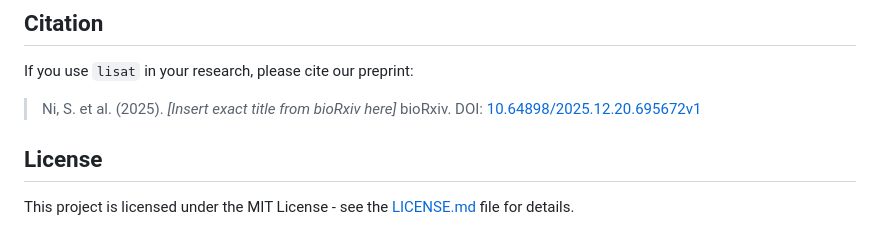
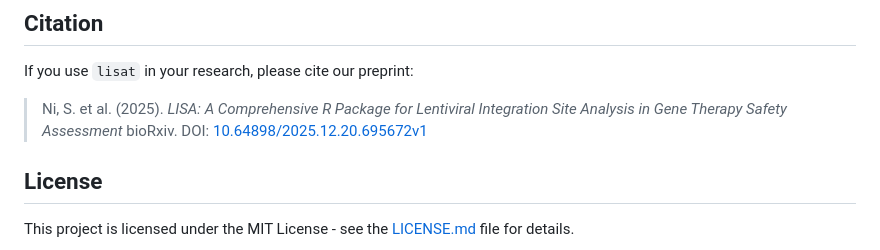
Before and after one commit to nishuai/lisat, a Markdown page: README.md, the part around the change. GitHub-like rendering.

```diff
--- a/README.md
+++ b/README.md
@@ -80,7 +80,7 @@ vignette("lisat-intro", package = "lisat")
 
 If you use `lisat` in your research, please cite our preprint:
 
-> Ni, S. et al. (2025). *[Insert exact title from bioRxiv here]* bioRxiv. DOI: [10.64898/2025.12.20.695672v1](https://www.biorxiv.org/content/10.64898/2025.12.20.695672v1)
+> Ni, S. et al. (2025). *LISA: A Comprehensive R Package for Lentiviral Integration Site Analysis in Gene Therapy Safety Assessment* bioRxiv. DOI: [10.64898/2025.12.20.695672v1](https://www.biorxiv.org/content/10.64898/2025.12.20.695672v1)
 
 ## License
 
```
